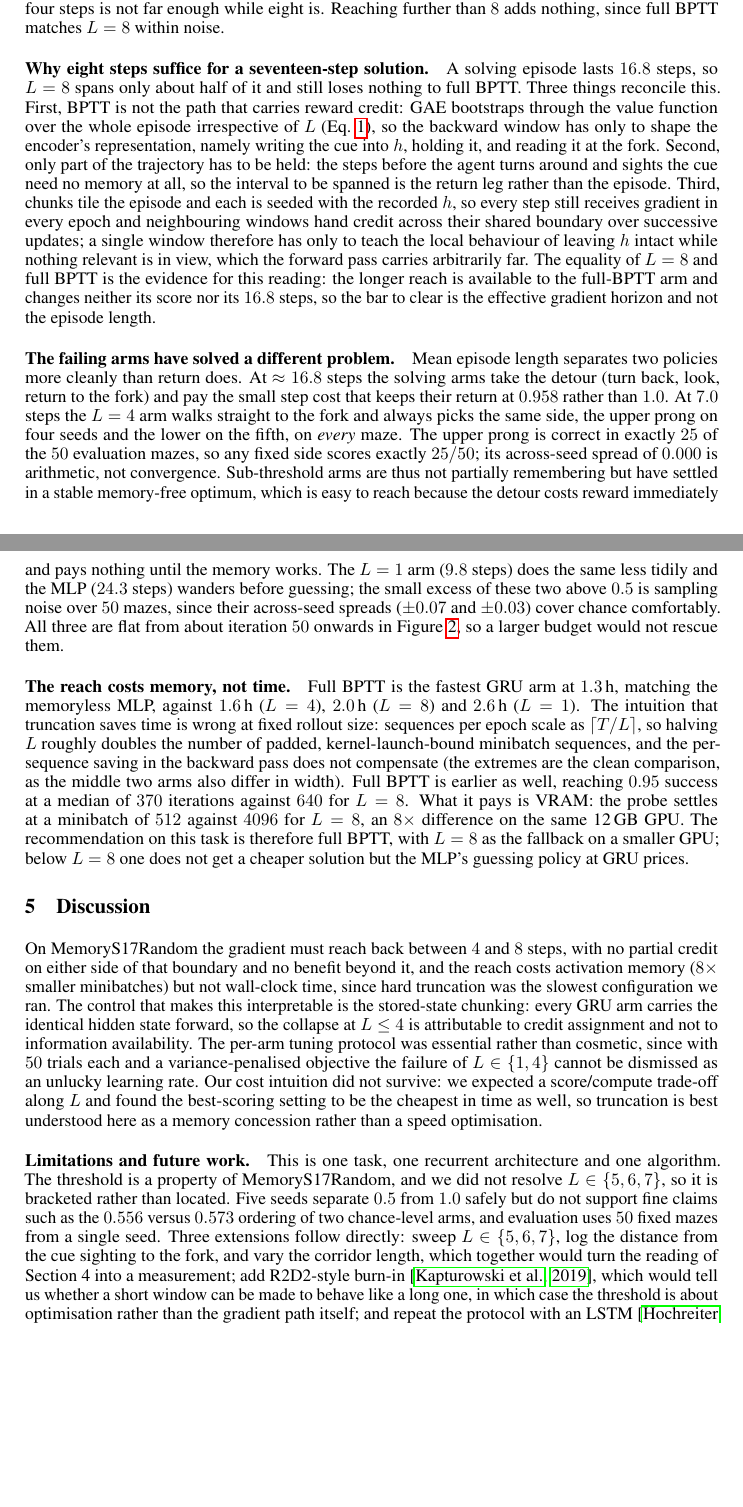
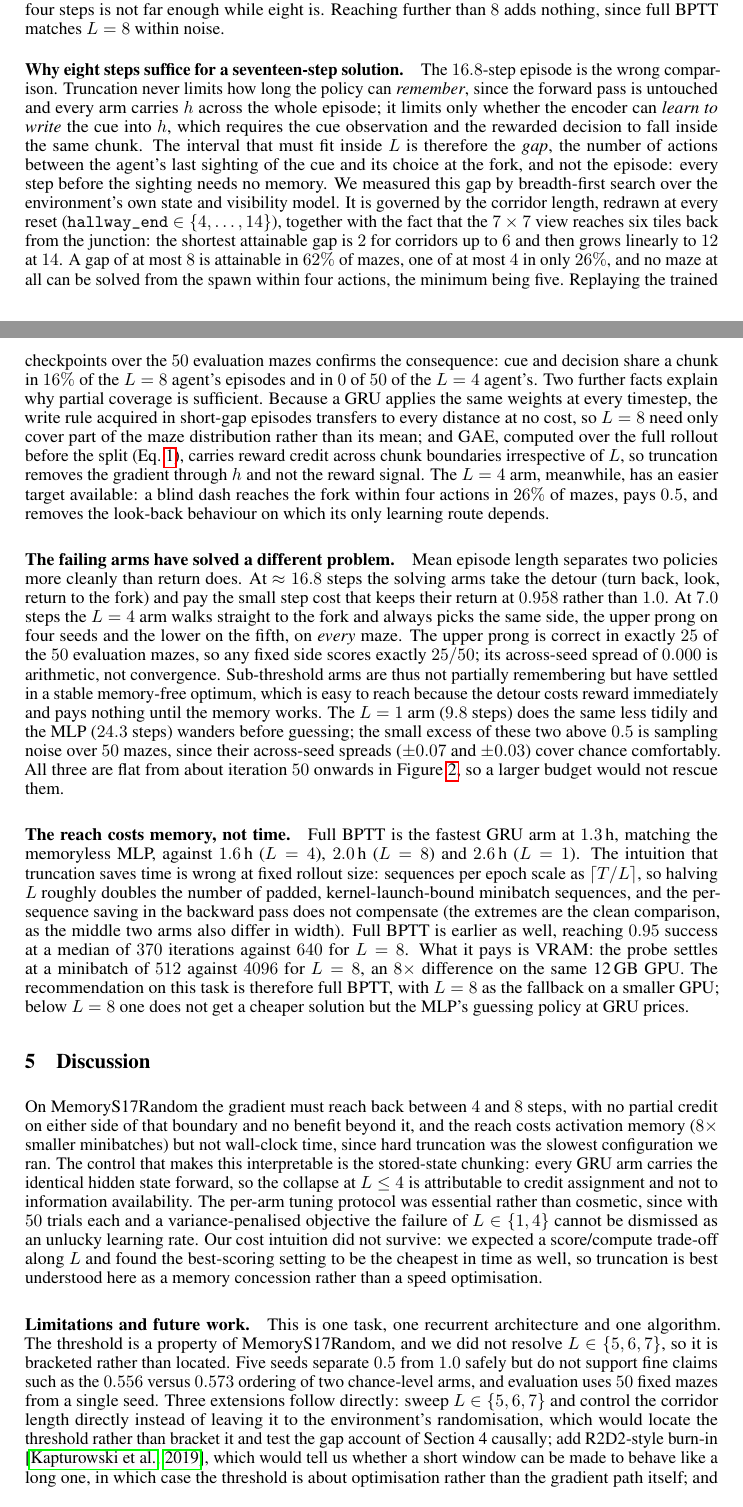
Before and after one commit to khoaphamanh/rl_project, a LaTeX paper (claude_playground/report.tex): two parts of pages 4 and 5 of 9 before the commit and two parts of pages 4 and 5 of 10 after it, joined at a grey line, cut so that both start at the same text, the shorter picture padded with empty space. Compiled offline with pdfLaTeX.

Commit message:
add codes

```diff
--- a/claude_playground/report.tex
+++ b/claude_playground/report.tex
@@ -241,24 +241,35 @@ the gradient reaches back to the observation that filled $h$, and four steps is
 not far enough while eight is. Reaching further than $8$ adds nothing, since
 full BPTT matches $L=8$ within noise.
 
-\paragraph{Why eight steps suffice for a seventeen-step solution.} A solving
-episode lasts $16.8$ steps, so $L=8$ spans only about half of it and still loses
-nothing to full BPTT. Three things reconcile this. First, BPTT is not the path
-that carries reward credit: GAE bootstraps through the value function over the
-whole episode irrespective of $L$ (Eq.~\ref{eq:gae}), so the backward window has
-only to shape the encoder's representation, namely writing the cue into $h$,
-holding it, and reading it at the fork. Second, only part of the trajectory has
-to be held: the steps before the agent turns around and sights the cue need no
-memory at all, so the interval to be spanned is the return leg rather than the
-episode. Third, chunks tile the episode and each is seeded with the recorded $h$,
-so every step still receives gradient in every epoch and neighbouring windows
-hand credit across their shared boundary over successive updates; a single window
-therefore has only to teach the local behaviour of leaving $h$ intact while
-nothing relevant is in view, which the forward pass carries arbitrarily far. The
-equality of $L=8$ and full BPTT is the evidence for this reading: the longer
-reach is available to the full-BPTT arm and changes neither its score nor its
-$16.8$ steps, so the bar to clear is the effective gradient horizon and not the
-episode length.
+\paragraph{Why eight steps suffice for a seventeen-step solution.} The
+$16.8$-step episode is the wrong comparison. Truncation never limits how long the
+policy can \emph{remember}, since the forward pass is untouched and every arm
+carries $h$ across the whole episode; it limits only whether the encoder can
+\emph{learn to write} the cue into $h$, which requires the cue observation and
+the rewarded decision to fall inside the same chunk. The interval that must fit
+inside $L$ is therefore the \emph{gap}, the number of actions between the agent's
+last sighting of the cue and its choice at the fork, and not the episode: every
+step before the sighting needs no memory. We measured this gap by breadth-first
+search over the environment's own state and visibility model. It is governed by
+the corridor length, redrawn at every reset
+($\texttt{hallway\_end} \in \{4,\dots,14\}$), together with the fact that the
+$7 \times 7$ view reaches six tiles back from the junction: the shortest
+attainable gap is $2$ for corridors up to $6$ and then grows linearly to $12$ at
+$14$. A gap of at most $8$ is attainable in $62\%$ of mazes, one of at most $4$
+in only $26\%$, and no maze at all can be solved from the spawn within four
+actions, the minimum being five. Replaying the trained checkpoints over the $50$
+evaluation mazes confirms the consequence: cue and decision share a chunk in
+$16\%$ of the $L=8$ agent's episodes and in $0$ of $50$ of the $L=4$ agent's.
+Two further facts explain why partial coverage is sufficient. Because a GRU
+applies the same weights at every timestep, the write rule acquired in short-gap
+episodes transfers to every distance at no cost, so $L=8$ need only cover part of
+the maze distribution rather than its mean; and GAE, computed over the full
+rollout before the split (Eq.~\ref{eq:gae}), carries reward credit across chunk
+boundaries irrespective of $L$, so truncation removes the gradient through $h$
+and not the reward signal. The $L=4$ arm, meanwhile, has an easier target
+available: a blind dash reaches the fork within four actions in $26\%$ of mazes,
+pays $0.5$, and removes the look-back behaviour on which its only learning route
+depends.
 
 \paragraph{The failing arms have solved a different problem.} Mean episode
 length separates two policies more cleanly than return does. At $\approx 16.8$
@@ -313,9 +324,10 @@ MemoryS17Random, and we did not resolve $L \in \{5,6,7\}$, so it is bracketed
 rather than located. Five seeds separate $0.5$ from $1.0$ safely but do not support
 fine claims such as the $0.556$ versus $0.573$ ordering of two chance-level
 arms, and evaluation uses $50$ fixed mazes from a single seed. Three extensions
-follow directly: sweep $L \in \{5,6,7\}$, log the distance from the cue sighting
-to the fork, and vary the corridor length, which together would turn the reading
-of Section~4 into a measurement; add R2D2-style burn-in \citep{r2d2}, which
+follow directly: sweep $L \in \{5,6,7\}$ and control the corridor length
+directly instead of leaving it to the environment's randomisation, which would
+locate the threshold rather than bracket it and test the gap account of
+Section~4 causally; add R2D2-style burn-in \citep{r2d2}, which
 would tell us whether a short window can be made to behave like a long one, in which case the threshold is about optimisation rather
 than the gradient path itself; and repeat the protocol with an LSTM
 \citep{lstm} and a small transformer \citep{gtrxl}, where the analogous knob is
```
Also changed, not shown: README.md, claude_playground/report.tex (4 more changed lines).
